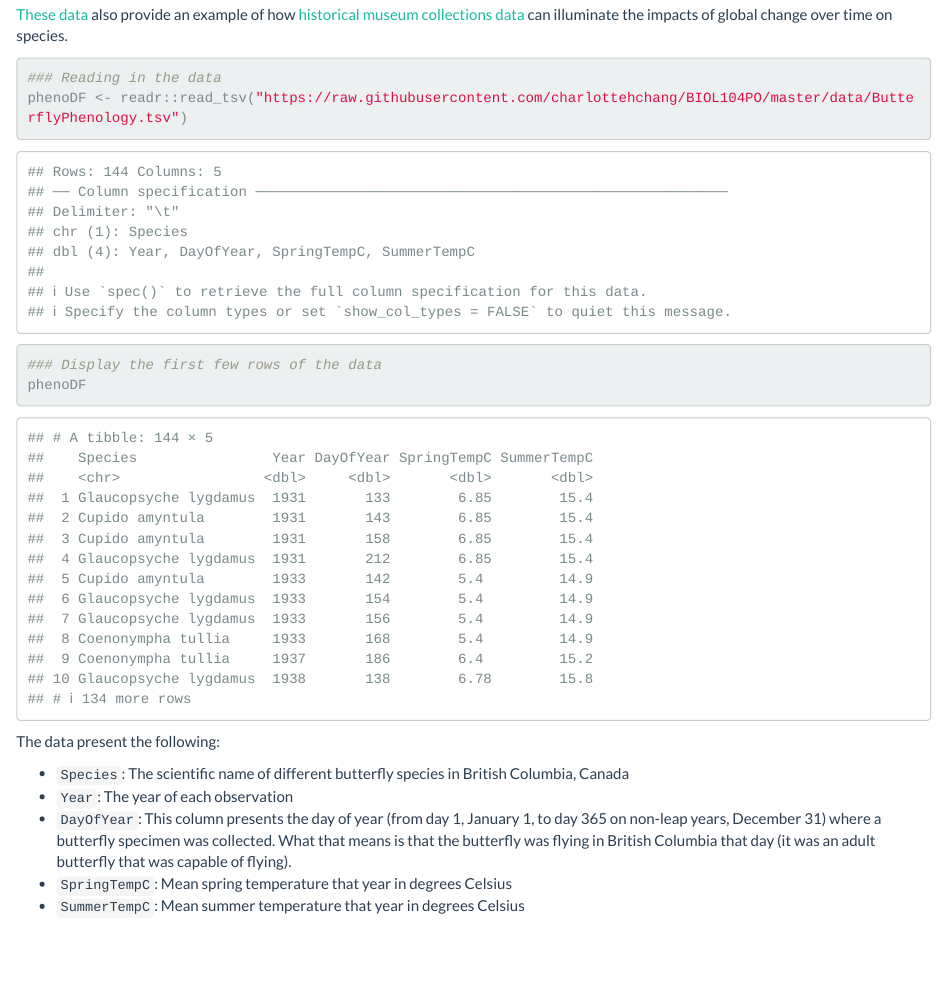
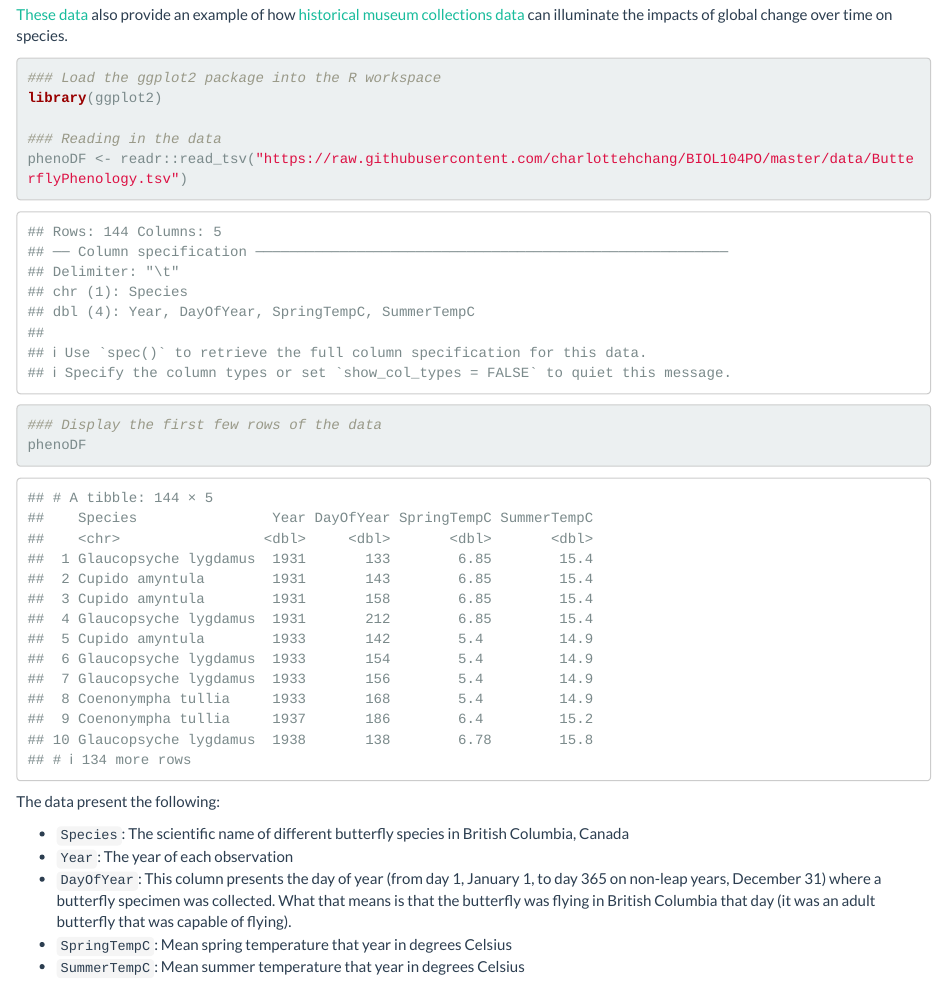
Before and after one commit to chchang47/BIOL104PO, an R Markdown document (docs/Week9.Rmd): the page in a window 1100 px wide, from 270 px down. Rendered offline with R 4.5, knitr and Pandoc, with nearby package versions; a font, style sheet, LaTeX package, included part or bibliography that could not be used is replaced or left out.

Commit message:
Updating week 9 Rscript to include sections 1 and 2 of tutorial and making package calls visible

````diff
--- a/docs/Week9.Rmd
+++ b/docs/Week9.Rmd
@@ -20,7 +17,10 @@ To motivate learning about a way to explore associations between variables and t
 
 [These data](https://github.com/charlottehchang/BIOL104PO/blob/master/data/ButterflyPhenology.tsv) also provide an example of how [historical museum collections data](https://youtu.be/SineKnme7vQ) can illuminate the impacts of global change over time on species.
 
-```{r reading_in_data}
+```{r reading_in_data, warning=FALSE}
+### Load the ggplot2 package into the R workspace
+library(ggplot2)
+
 ### Reading in the data
 phenoDF <- readr::read_tsv("https://raw.githubusercontent.com/charlottehchang/BIOL104PO/master/data/ButterflyPhenology.tsv")
 
````
Also changed, not shown: docs/Rscripts/Week9.R, docs/Week9.Rmd (3 more changed lines), 1 other file.
